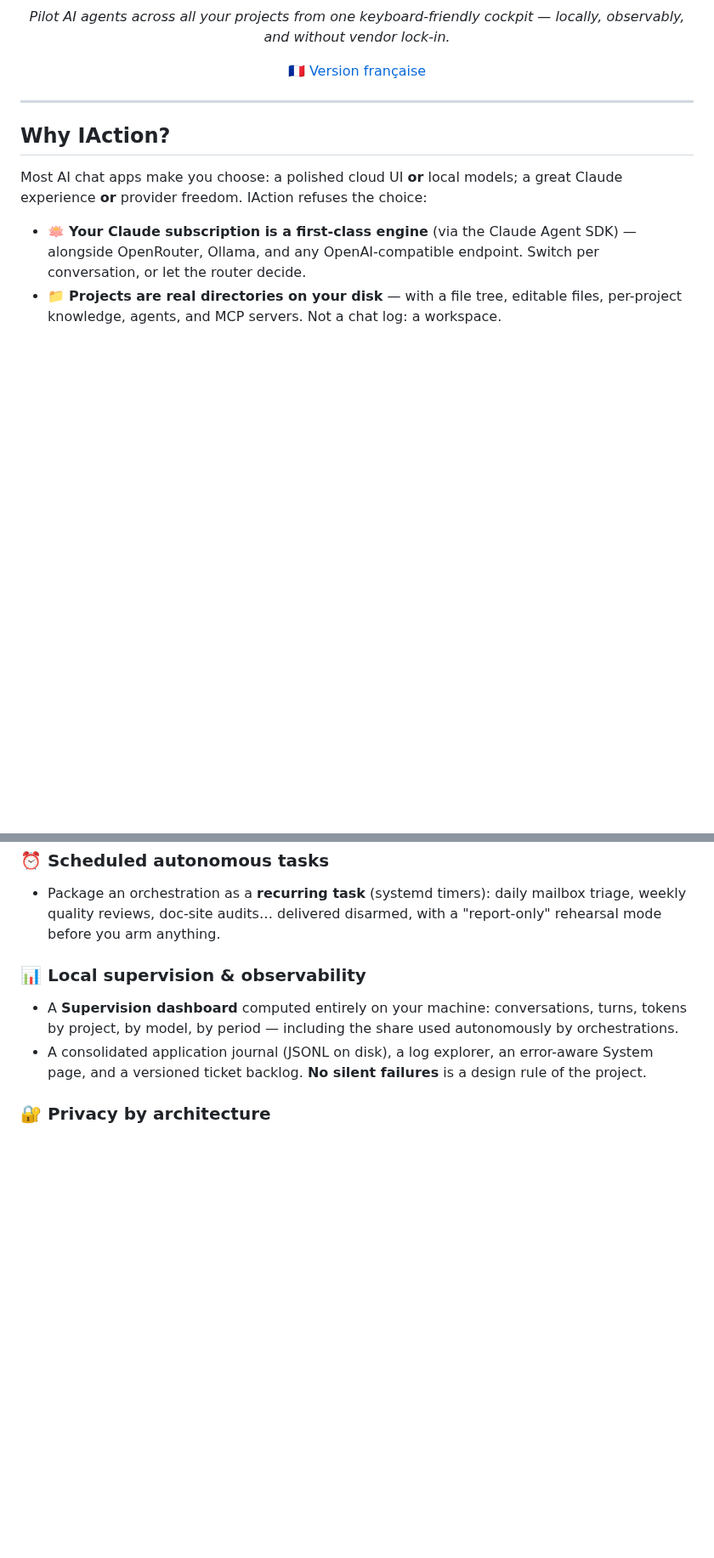
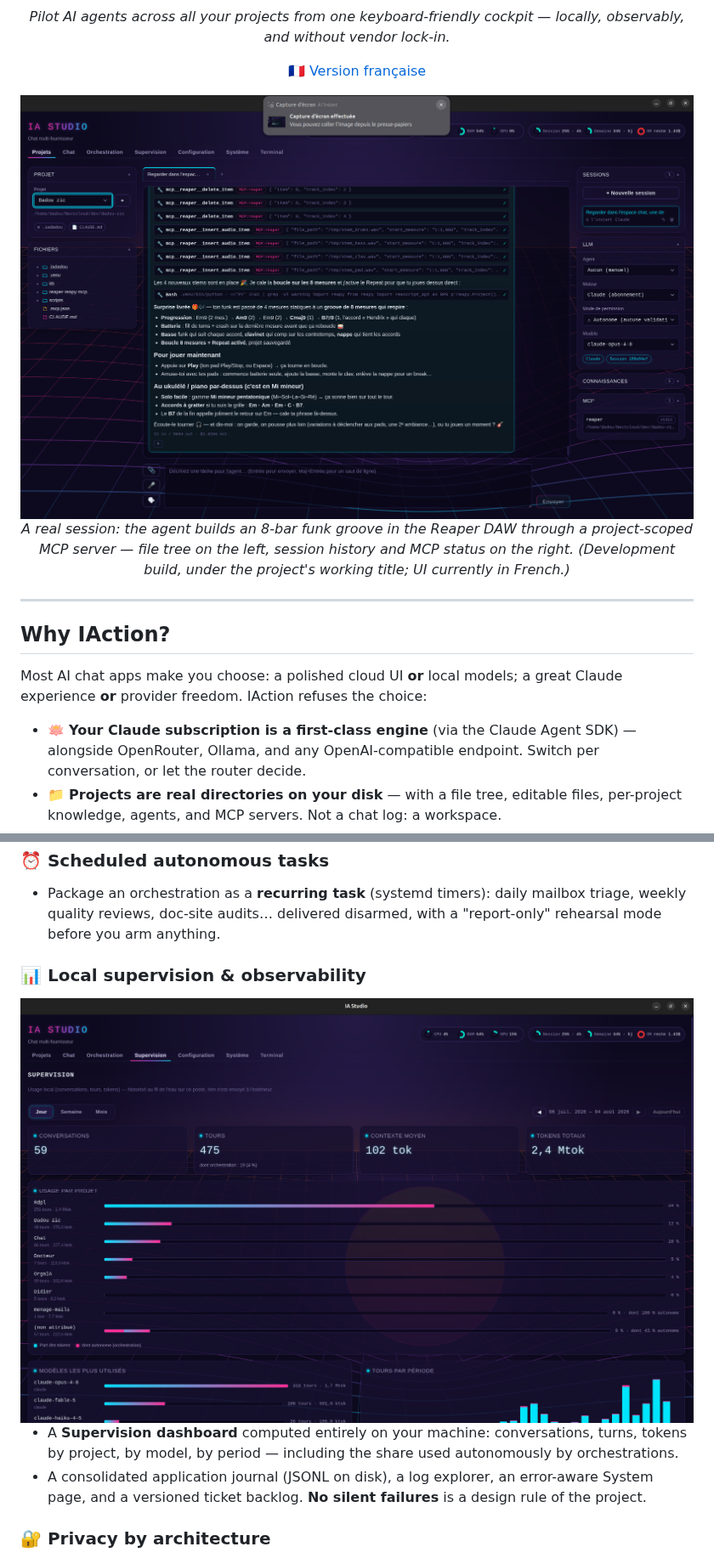
Before and after one commit to duvamduvam/iaction, a Markdown page: README.md, 2 parts joined by grey strips. Shown at 85% size. Rendered like a GitHub page; pictures changed too: assets/screenshots/supervision.png (added), assets/screenshots/workspace.png (added); blank space fills up the shorter version.

Commit message:
docs: screenshots (workspace + supervision) and platform support matrix

```diff
--- a/README.md
+++ b/README.md
@@ -16,7 +16,9 @@
 
 🇫🇷 [Version française](README.fr.md)
 
-<!-- screenshot: coming soon (demo-project captures) -->
+<img src="assets/screenshots/workspace.png" alt="IAction — project workspace: an agent jams a funk groove in Reaper through MCP" width="100%" />
+
+*A real session: the agent builds an 8-bar funk groove in the Reaper DAW through a project-scoped MCP server — file tree on the left, session history and MCP status on the right. (Development build, under the project's working title; UI currently in French.)*
 
 </div>
 
@@ -70,6 +72,9 @@ All of it wrapped in an unapologetic **neon synthwave UI** — because a tool yo
 - Package an orchestration as a **recurring task** (systemd timers): daily mailbox triage, weekly quality reviews, doc-site audits… delivered disarmed, with a "report-only" rehearsal mode before you arm anything.
 
 ### 📊 Local supervision & observability
+
+<img src="assets/screenshots/supervision.png" alt="IAction — Supervision dashboard: local usage analytics per project, model and period" width="100%" />
+
 - A **Supervision dashboard** computed entirely on your machine: conversations, turns, tokens by project, by model, by period — including the share used autonomously by orchestrations.
 - A consolidated application journal (JSONL on disk), a log explorer, an error-aware System page, and a versioned ticket backlog. **No silent failures** is a design rule of the project.
 
```
Also changed, not shown: other parts of README.md (+8 -0 lines).
